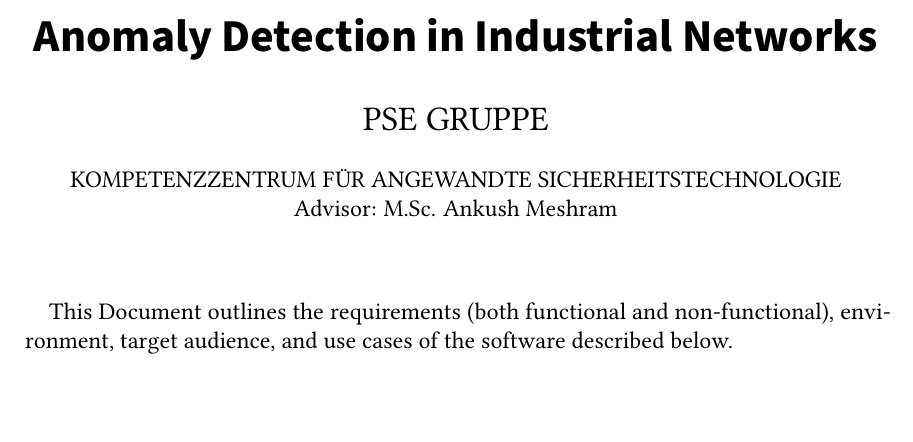
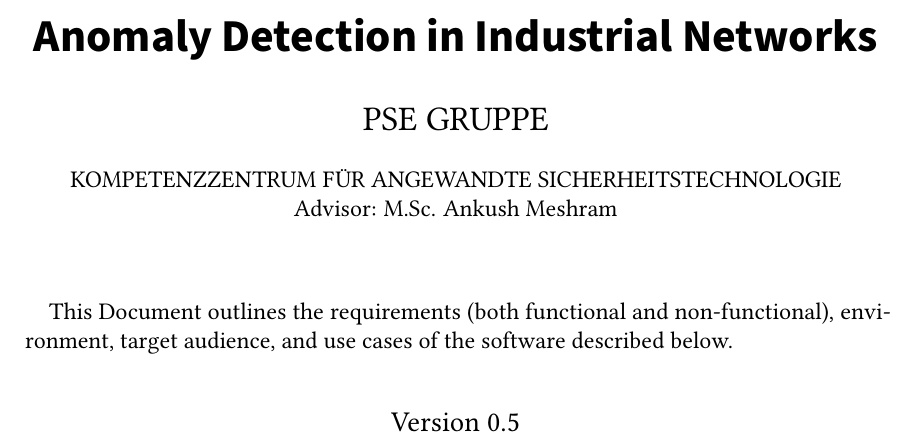
Before and after one commit to pm8008/documents, a LaTeX document (Pflichtenheft.tex): part of page 1 of 8, cut so that both start at the same text. Compiled offline with pdfLaTeX.

Commit message:
add version number

```diff
--- a/Pflichtenheft.tex
+++ b/Pflichtenheft.tex
@@ -147,6 +147,13 @@
 %\begin{abstract}
 %\%input{sections/abstract.tex}
 %\end{abstract}
+
+\hfill
+
+\begin{center}
+    \large{Version 0.5}
+\end{center}
+
 
 %% -----------------
 %% |   Main part   |
```
